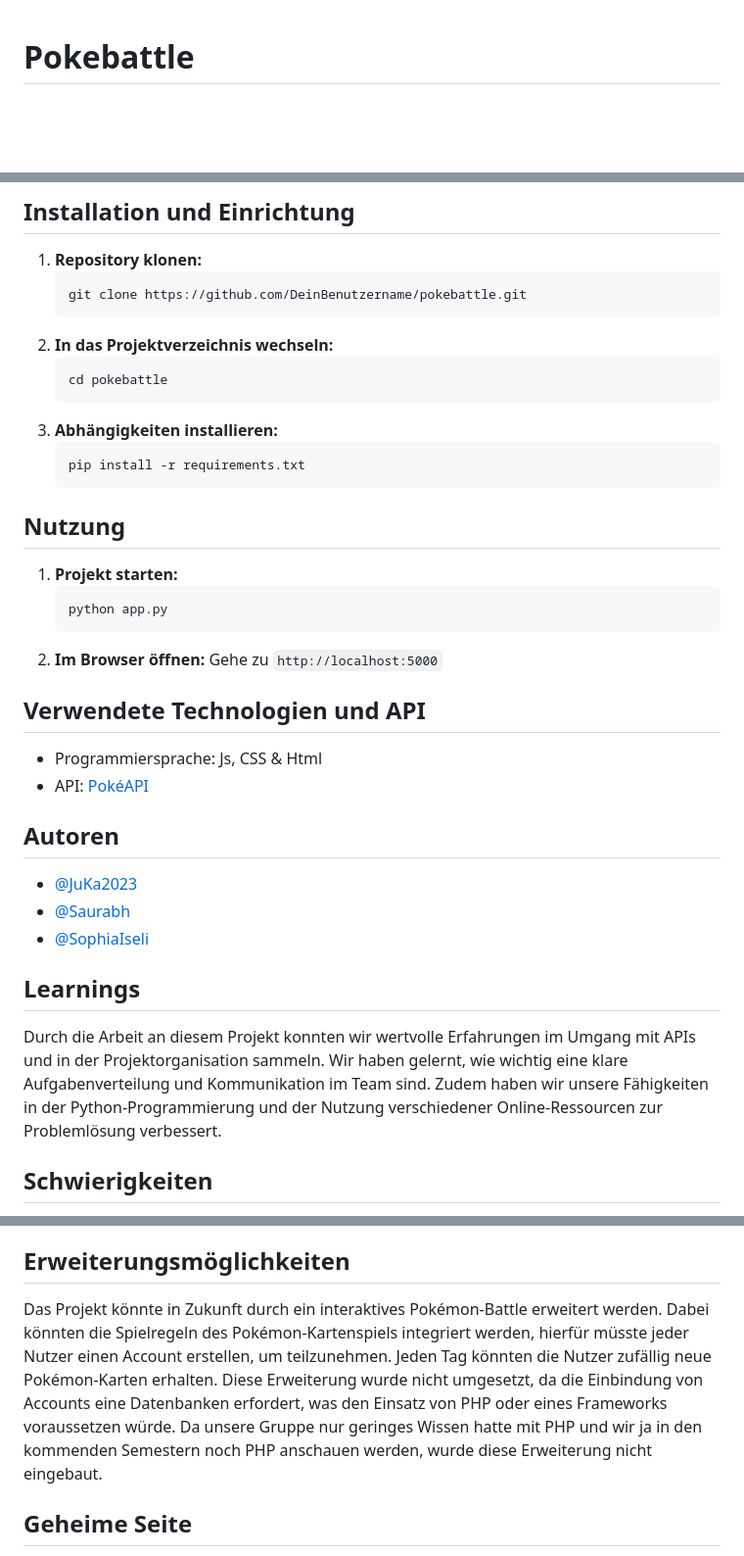
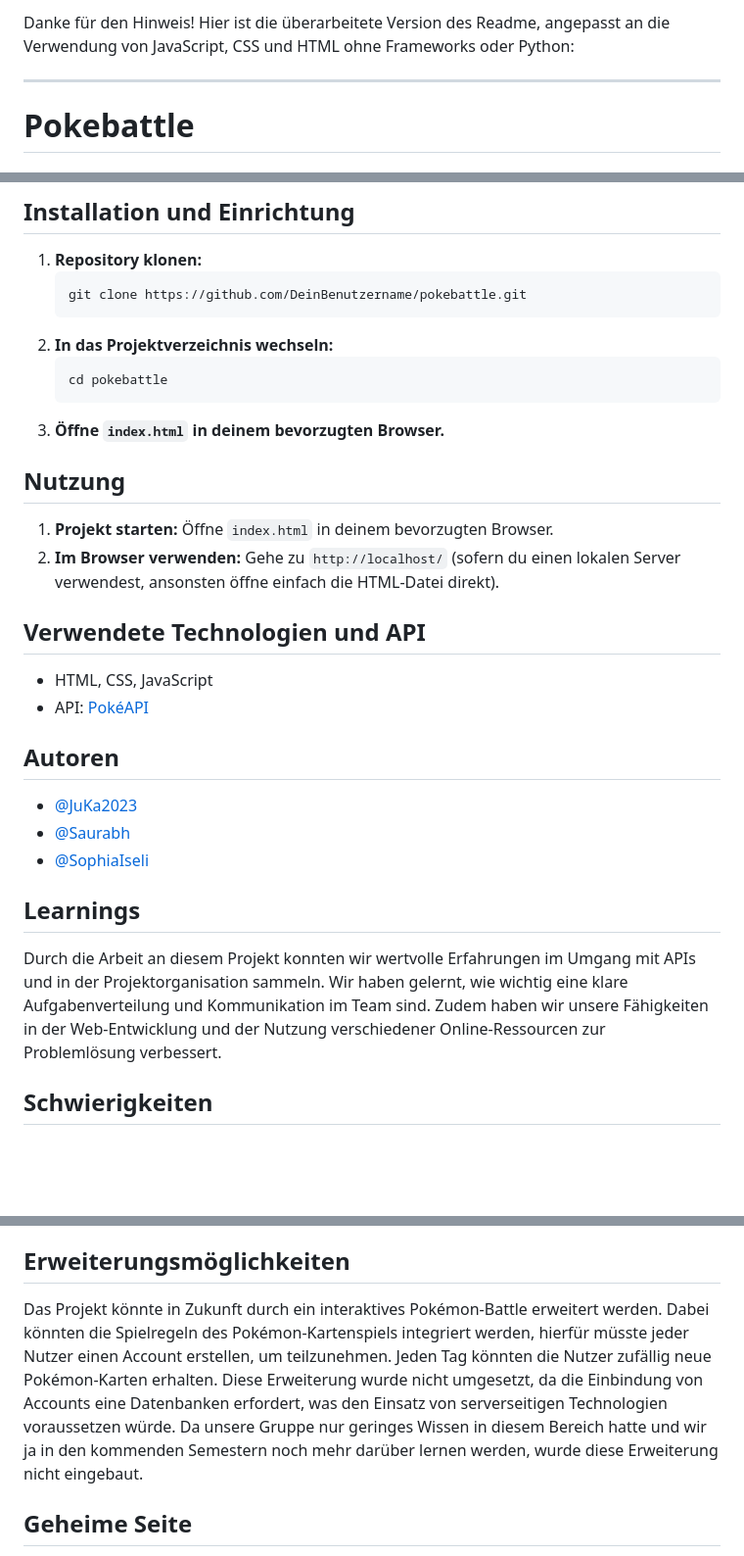
Before and after one commit to JuKa2023/Mixing-Mastering, a Markdown page: README.md, 3 parts joined by grey strips. Shown at 98% size. Drawn GitHub-style; blank space fills up the shorter version.

````diff
--- a/README.md
+++ b/README.md
@@ -1,3 +1,6 @@
+Danke für den Hinweis! Hier ist die überarbeitete Version des Readme, angepasst an die Verwendung von JavaScript, CSS und HTML ohne Frameworks oder Python:
+
+---
 
 # Pokebattle
 
@@ -18,21 +21,16 @@ Pokebattle ist ein interaktives Projekt, bei dem verschiedene Pokémon recherchi
    ```bash
    cd pokebattle
    ```
-3. **Abhängigkeiten installieren:**
-   ```bash
-   pip install -r requirements.txt
-   ```
+3. **Öffne `index.html` in deinem bevorzugten Browser.**
 
 ## Nutzung
 1. **Projekt starten:**
-   ```bash
-   python app.py
-   ```
-2. **Im Browser öffnen:**
-   Gehe zu `http://localhost:5000`
+   Öffne `index.html` in deinem bevorzugten Browser.
+2. **Im Browser verwenden:**
+   Gehe zu `http://localhost/` (sofern du einen lokalen Server verwendest, ansonsten öffne einfach die HTML-Datei direkt).
 
 ## Verwendete Technologien und API
-- Programmiersprache: Js, CSS & Html
+- HTML, CSS, JavaScript
 - API: [PokéAPI](https://pokeapi.co/)
 
 ## Autoren
@@ -41,7 +39,7 @@ Pokebattle ist ein interaktives Projekt, bei dem verschiedene Pokémon recherchi
 - [@SophiaIseli](https://github.com/SophiaIseli)
 
 ## Learnings
-Durch die Arbeit an diesem Projekt konnten wir wertvolle Erfahrungen im Umgang mit APIs und in der Projektorganisation sammeln. Wir haben gelernt, wie wichtig eine klare Aufgabenverteilung und Kommunikation im Team sind. Zudem haben wir unsere Fähigkeiten in der Python-Programmierung und der Nutzung verschiedener Online-Ressourcen zur Problemlösung verbessert.
+Durch die Arbeit an diesem Projekt konnten wir wertvolle Erfahrungen im Umgang mit APIs und in der Projektorganisation sammeln. Wir haben gelernt, wie wichtig eine klare Aufgabenverteilung und Kommunikation im Team sind. Zudem haben wir unsere Fähigkeiten in der Web-Entwicklung und der Nutzung verschiedener Online-Ressourcen zur Problemlösung verbessert.
 
 ## Schwierigkeiten
 Zu Beginn des Projekts standen wir vor der Herausforderung, die geeignete API zu finden und in unser System zu integrieren. Nach der erfolgreichen Auswahl und Integration der API konnten wir uns jedoch gut organisieren. Die Hauptschwierigkeiten lagen in der Koordination der Teamarbeit und der Vermeidung von doppelten Arbeiten und Code-Konflikten. Durch eine klare Aufgabenverteilung und regelmäßige Kommunikation konnten wir diese Herausforderungen erfolgreich meistern.
@@ -52,7 +50,7 @@ Zur Vorbereitung auf den Kurs schauten wir verschiedene Tutorials auf [YouTube](
 Während der Entwicklung stießen wir auf technische Herausforderungen. In solchen Fällen griffen wir auf die Notizen aus dem Unterricht zurück. Wenn uns das Kursmaterial nicht weiterhalf, kontaktierten wir [ChatGPT](https://chat.openai.com/c/0c86d02e-cf73-4878-8671-4585188888fa), um Lösungen für Codeprobleme zu finden und uns bei Unklarheiten in der Programmierung zu unterstützen. Diese Vorgehensweise trug wesentlich zur Effizienz und Qualität des Entwicklungsprozesses bei. Natürlich gab es auch immer wieder Punkte, wo wir lieber auf menschliche Hilfe zurückgreifen wollten. In diesen Fällen erhielten wir Unterstützung durch unsere Dozenten oder Freunde, die in der Programmierwelt eingebettet sind.
 
 ## Erweiterungsmöglichkeiten
-Das Projekt könnte in Zukunft durch ein interaktives Pokémon-Battle erweitert werden. Dabei könnten die Spielregeln des Pokémon-Kartenspiels integriert werden, hierfür müsste jeder Nutzer einen Account erstellen, um teilzunehmen. Jeden Tag könnten die Nutzer zufällig neue Pokémon-Karten erhalten. Diese Erweiterung wurde nicht umgesetzt, da die Einbindung von Accounts eine Datenbanken erfordert, was den Einsatz von PHP oder eines Frameworks voraussetzen würde. Da unsere Gruppe nur geringes Wissen hatte mit PHP und wir ja in den kommenden Semestern noch PHP anschauen werden, wurde diese Erweiterung nicht eingebaut.
+Das Projekt könnte in Zukunft durch ein interaktives Pokémon-Battle erweitert werden. Dabei könnten die Spielregeln des Pokémon-Kartenspiels integriert werden, hierfür müsste jeder Nutzer einen Account erstellen, um teilzunehmen. Jeden Tag könnten die Nutzer zufällig neue Pokémon-Karten erhalten. Diese Erweiterung wurde nicht umgesetzt, da die Einbindung von Accounts eine Datenbanken erfordert, was den Einsatz von serverseitigen Technologien voraussetzen würde. Da unsere Gruppe nur geringes Wissen in diesem Bereich hatte und wir ja in den kommenden Semestern noch mehr darüber lernen werden, wurde diese Erweiterung nicht eingebaut.
 
 ## Geheime Seite
 Als besonderes Feature gibt es eine geheime Seite, die nur angezeigt wird, wenn das Memory-Spiel korrekt ausgefüllt wird. Diese Seite enthält exklusive Pokémon-Artworks und kann unter folgendem Link erreicht werden: [Geheime Seite](https://543894-12.web.fhgr.ch/pokeart.html).
````
